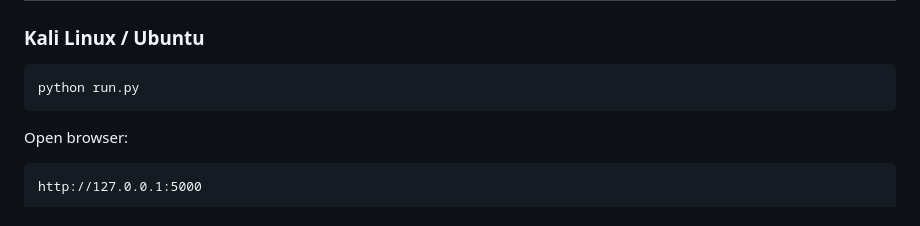
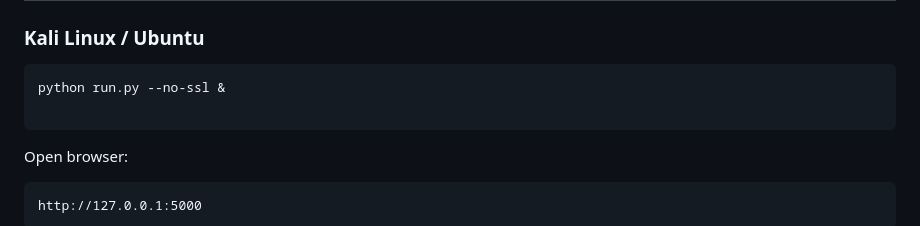
Before and after one commit to venkat9245/soc-url-investigator, a Markdown page: README.md, the part around the change. Rendered like a GitHub page.

````diff
--- a/README.md
+++ b/README.md
@@ -126,7 +126,8 @@ pip install -r requirements.txt
 ### Kali Linux / Ubuntu
 
 ```bash
-python run.py
+python run.py --no-ssl &
+
 ```
 
 Open browser:
````
